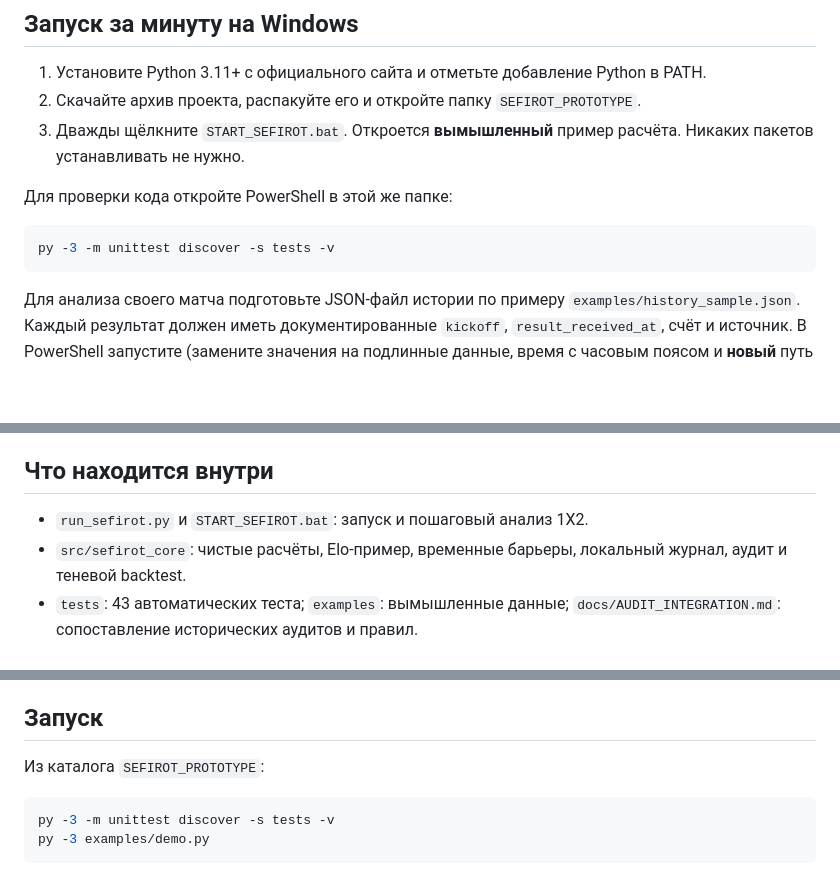
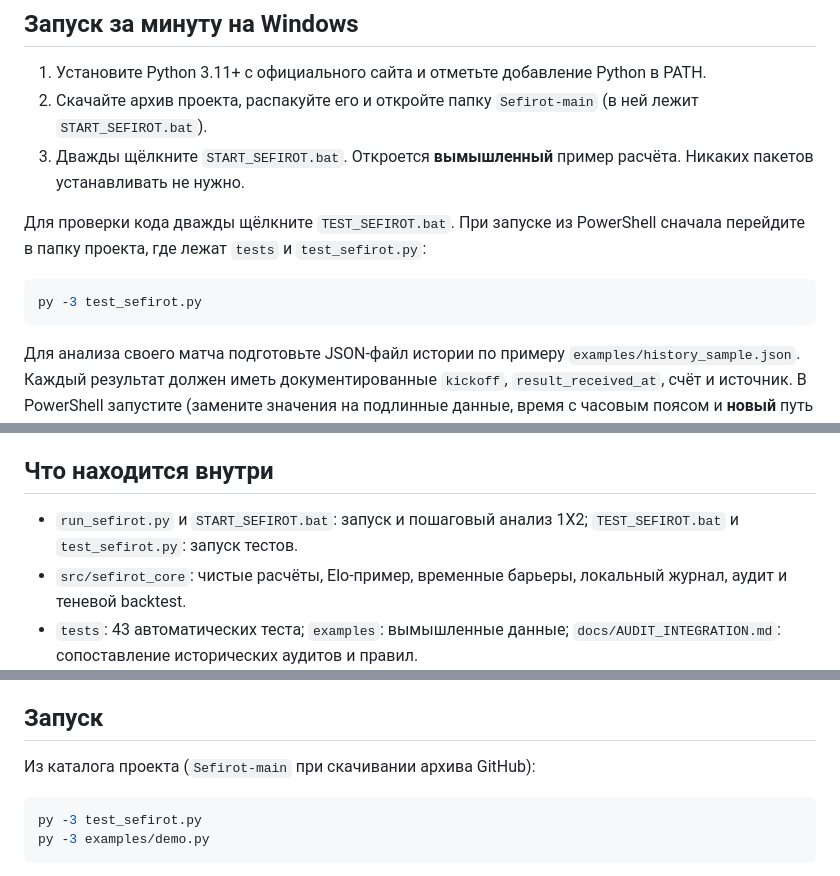
Before and after one commit to VolodimerT/Sefirot, a Markdown page: README.md, 3 parts joined by grey strips. GitHub-like rendering; blank space fills up the shorter version.

Commit message:
Fix Windows test instructions and archive folder name
Updated project folder name and instructions for running tests.

````diff
--- a/README.md
+++ b/README.md
@@ -5,13 +5,13 @@
 ## Запуск за минуту на Windows
 
 1. Установите Python 3.11+ с официального сайта и отметьте добавление Python в PATH.
-2. Скачайте архив проекта, распакуйте его и откройте папку `SEFIROT_PROTOTYPE`.
+2. Скачайте архив проекта, распакуйте его и откройте папку `Sefirot-main` (в ней лежит `START_SEFIROT.bat`).
 3. Дважды щёлкните `START_SEFIROT.bat`. Откроется **вымышленный** пример расчёта. Никаких пакетов устанавливать не нужно.
 
-Для проверки кода откройте PowerShell в этой же папке:
+Для проверки кода дважды щёлкните `TEST_SEFIROT.bat`. При запуске из PowerShell сначала перейдите в папку проекта, где лежат `tests` и `test_sefirot.py`:
 
 ```powershell
-py -3 -m unittest discover -s tests -v
+py -3 test_sefirot.py
 ```
 
 Для анализа своего матча подготовьте JSON-файл истории по примеру `examples/history_sample.json`. Каждый результат должен иметь документированные `kickoff`, `result_received_at`, счёт и источник. В PowerShell запустите (замените значения на подлинные данные, время с часовым поясом и **новый** путь журнала):
@@ -26,7 +26,7 @@ py -3 run_sefirot.py analyze --match-id match_001 --kickoff 2099-10-01T19:00:00+
 
 ## Что находится внутри
 
-- `run_sefirot.py` и `START_SEFIROT.bat`: запуск и пошаговый анализ 1X2.
+- `run_sefirot.py` и `START_SEFIROT.bat`: запуск и пошаговый анализ 1X2; `TEST_SEFIROT.bat` и `test_sefirot.py`: запуск тестов.
 - `src/sefirot_core`: чистые расчёты, Elo-пример, временные барьеры, локальный журнал, аудит и теневой backtest.
 - `tests`: 43 автоматических теста; `examples`: вымышленные данные; `docs/AUDIT_INTEGRATION.md`: сопоставление исторических аудитов и правил.
 - `pyproject.toml`: метаданные проекта; `.gitignore`: локальные журналы и секреты не попадают в репозиторий.
@@ -37,10 +37,10 @@ py -3 run_sefirot.py analyze --match-id match_001 --kickoff 2099-10-01T19:00:00+
 
 ## Запуск
 
-Из каталога `SEFIROT_PROTOTYPE`:
+Из каталога проекта (`Sefirot-main` при скачивании архива GitHub):
 
 ```powershell
-py -3 -m unittest discover -s tests -v
+py -3 test_sefirot.py
 py -3 examples/demo.py
 ```
 
````
Also changed, not shown: other parts of README.md (+1 -1 lines).
